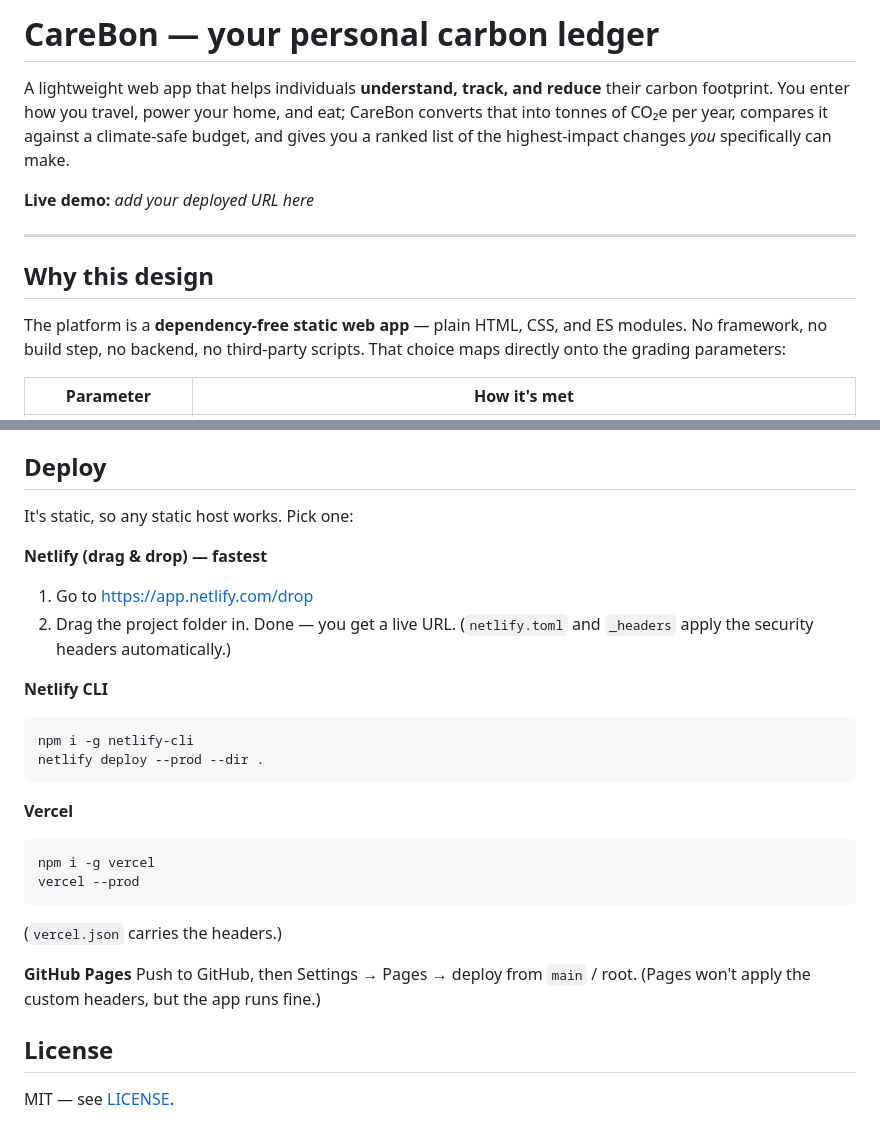
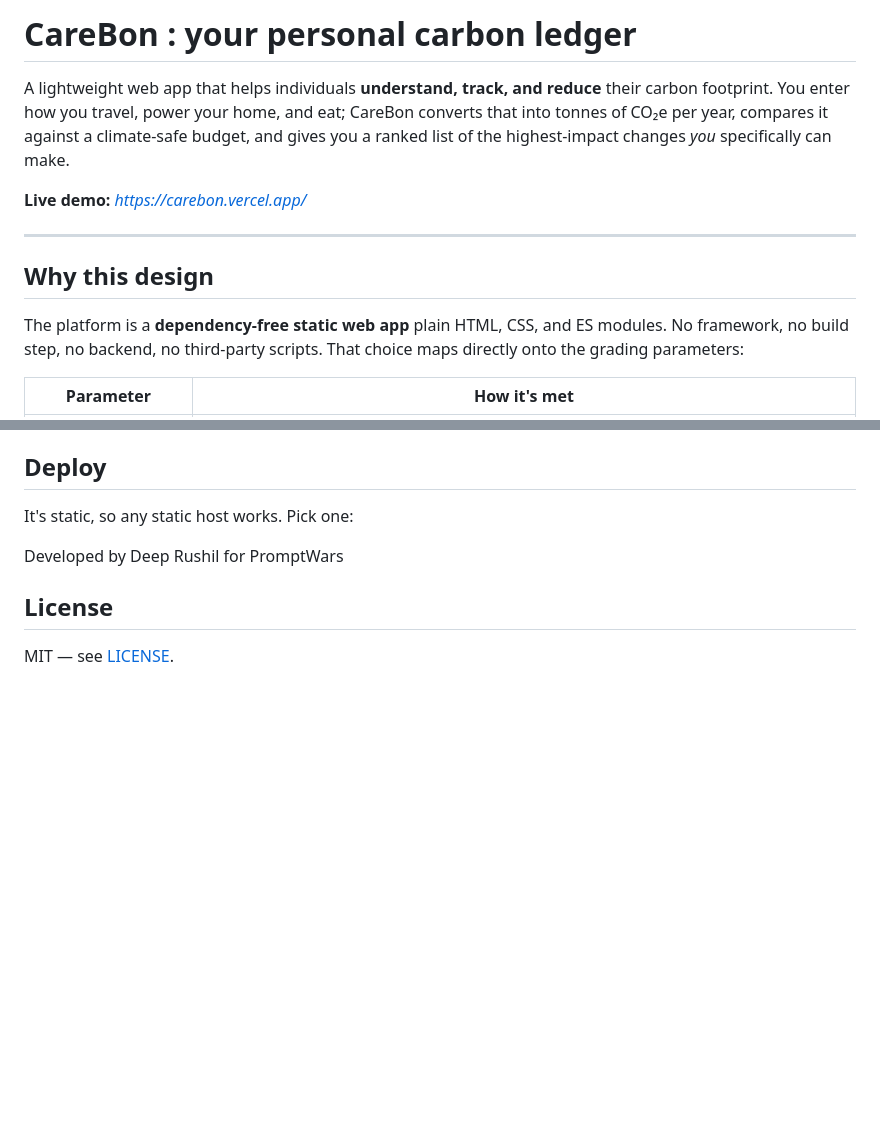
Before and after one commit to DeepRushil/CareBon, a Markdown page: README.md, 2 parts joined by grey strips. Drawn GitHub-style; blank space fills up the shorter version.

````diff
--- a/README.md
+++ b/README.md
@@ -1,17 +1,17 @@
-# CareBon — your personal carbon ledger
+# CareBon : your personal carbon ledger
 
 A lightweight web app that helps individuals **understand, track, and reduce** their
 carbon footprint. You enter how you travel, power your home, and eat; CareBon converts
 that into tonnes of CO₂e per year, compares it against a climate-safe budget, and gives
 you a ranked list of the highest-impact changes *you* specifically can make.
 
-**Live demo:** _add your deployed URL here_
+**Live demo:** _https://carebon.vercel.app/_
 
 ---
 
 ## Why this design
 
-The platform is a **dependency-free static web app** — plain HTML, CSS, and ES modules.
+The platform is a **dependency-free static web app**  plain HTML, CSS, and ES modules.
 No framework, no build step, no backend, no third-party scripts. That choice maps
 directly onto the grading parameters:
 
@@ -71,27 +71,7 @@ npm test         # run the 29 unit tests
 
 It's static, so any static host works. Pick one:
 
-**Netlify (drag & drop) — fastest**
-1. Go to <https://app.netlify.com/drop>
-2. Drag the project folder in. Done — you get a live URL.
-   (`netlify.toml` and `_headers` apply the security headers automatically.)
-
-**Netlify CLI**
-```bash
-npm i -g netlify-cli
-netlify deploy --prod --dir .
-```
-
-**Vercel**
-```bash
-npm i -g vercel
-vercel --prod
-```
-(`vercel.json` carries the headers.)
-
-**GitHub Pages**
-Push to GitHub, then Settings → Pages → deploy from `main` / root. (Pages won't apply the
-custom headers, but the app runs fine.)
+Developed by Deep Rushil for PromptWars
 
 ## License
 
````
